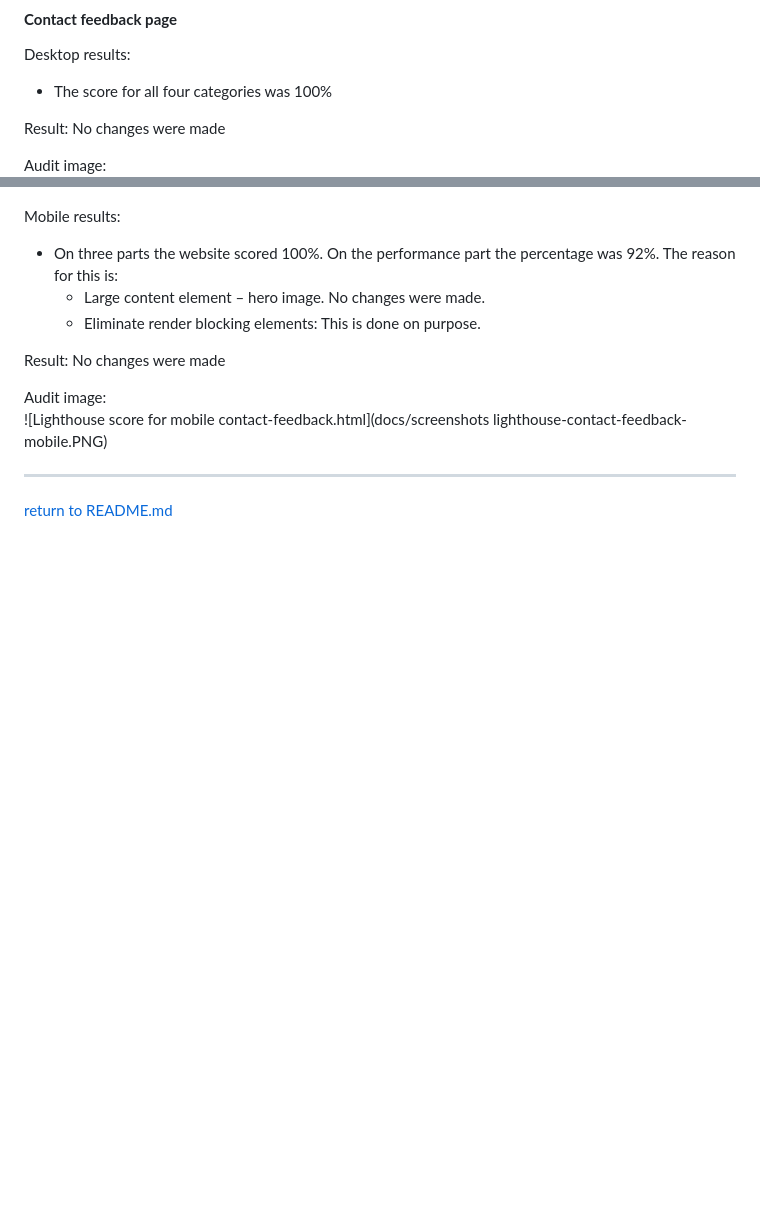
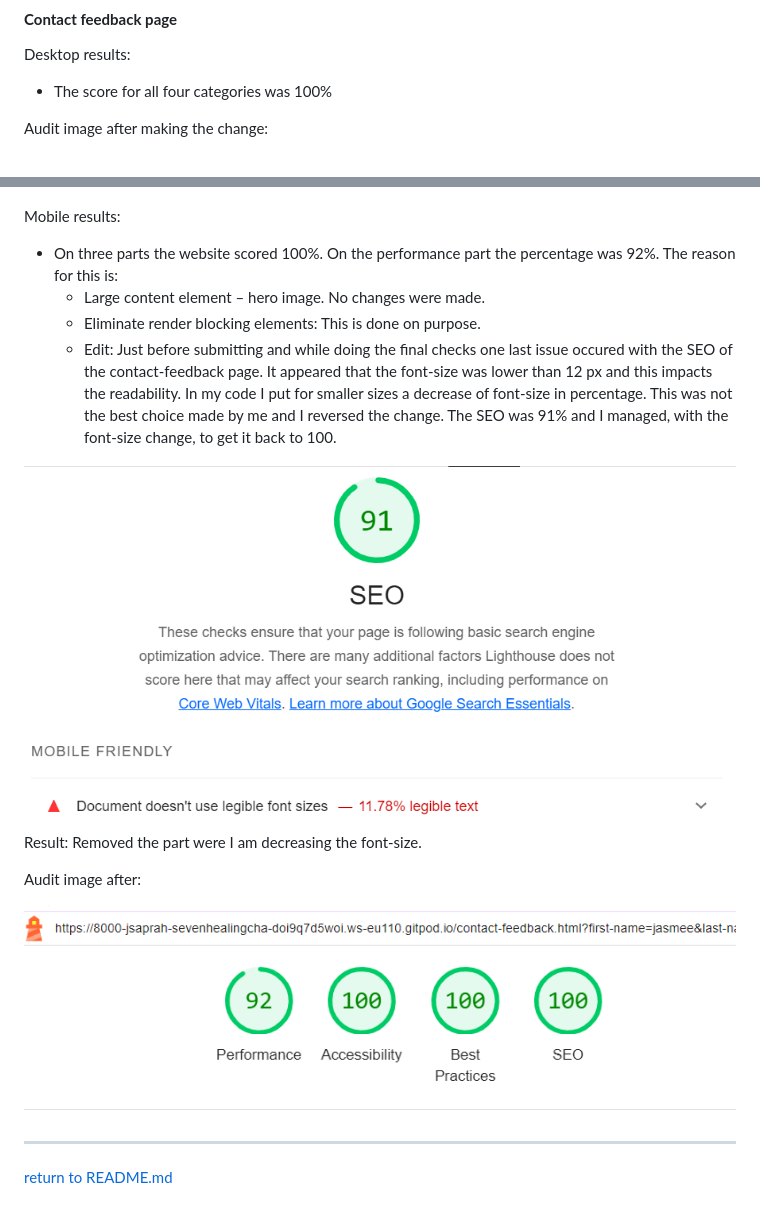
Before and after one commit to JSaprah/seven-healing-chakras, a Markdown page: TESTING.md, 2 parts joined by grey strips. Drawn GitHub-style; pictures changed too: docs/screenshots/lighthouse-contact-feedback-seo-mobile.PNG (added); blank space fills up the shorter version.

Commit message:
Remove media query where font-size is made smaller. Add the change to the testing file

```diff
--- a/TESTING.md
+++ b/TESTING.md
@@ -220,20 +220,23 @@ After changes:
 Desktop results:
 * The score for all four categories was 100%
 
-Result: No changes were made
-
-Audit image:
+Audit image after making the change:
 ![Lighthouse score for desktop contact-feedback.html](docs/screenshots/lighthouse-contact-feedback-desktop.PNG)
 
 Mobile results:
 * On three parts the website scored 100%. On the performance part the percentage was 92%. The reason for this is:
     * Large content element – hero image. No changes were made.
     * Eliminate render blocking elements: This is done on purpose.
+    * Edit: Just before submitting and while doing the final checks one last issue occured with the SEO of the contact-feedback page. It appeared that the font-size was lower than 12 px and this impacts the readability. In my code I put for smaller sizes a decrease of font-size in percentage. This was not the best choice made by me and I reversed the change. The SEO was 91% and I managed, with the font-size change, to get it back to 100.
 
-Result: No changes were made
+![Lighthouse score for mobile SEO ](docs/screenshots/lighthouse-contact-feedback-seo-mobile.PNG)
 
-Audit image:
-![Lighthouse score for mobile contact-feedback.html](docs/screenshots lighthouse-contact-feedback-mobile.PNG)
+Result: Removed the part were I am decreasing the font-size.
+
+Audit image after:
+
+![Lighthouse score for mobile contact-feedback.html](docs/screenshots/lighthouse-contact-feedback-mobile.PNG)
+
 
 ***
 [return to README.md](README.md)
```
Also changed, not shown: 1 other file.
